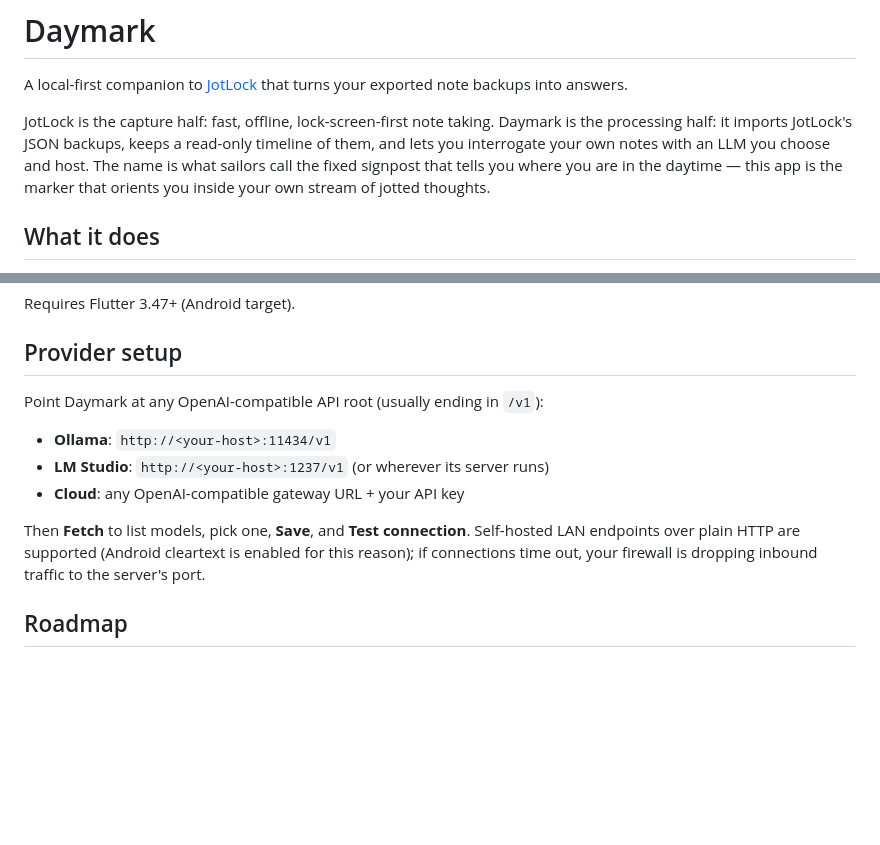
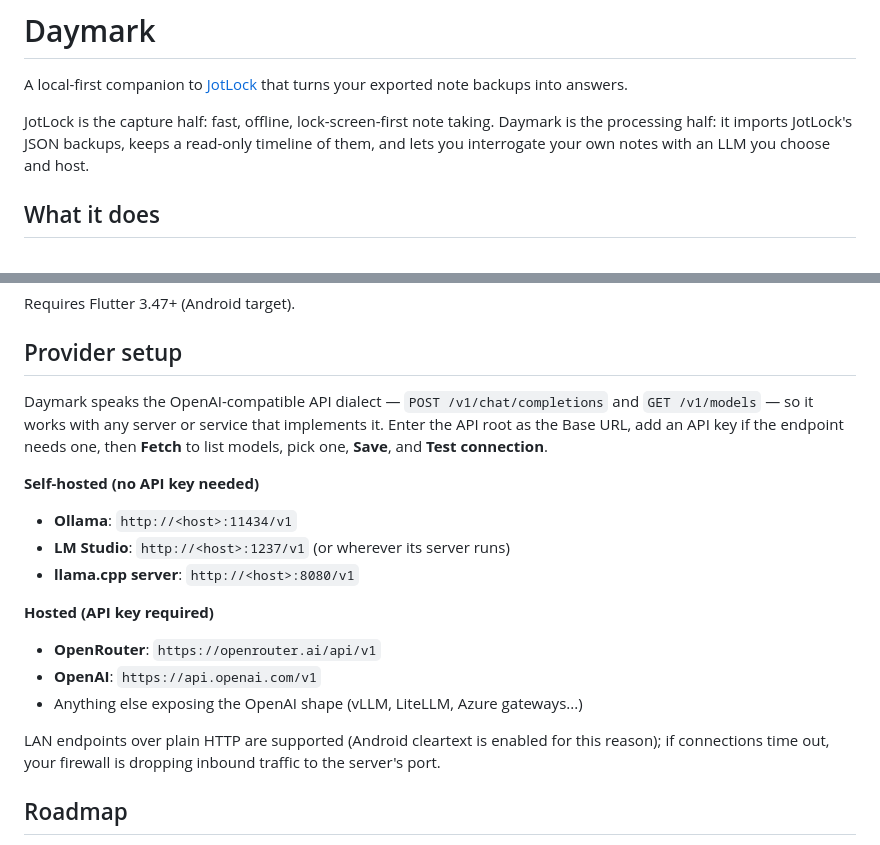
Before and after one commit to Ryfire/daymark, a Markdown page: README.md, 2 parts joined by grey strips. Rendered like a GitHub page; blank space fills up the shorter version.

Commit message:
README: document OpenAI-compatible provider usage (OpenRouter, OpenAI, local servers)

```diff
--- a/README.md
+++ b/README.md
@@ -6,9 +6,7 @@ turns your exported note backups into answers.
 JotLock is the capture half: fast, offline, lock-screen-first note taking.
 Daymark is the processing half: it imports JotLock's JSON backups, keeps a
 read-only timeline of them, and lets you interrogate your own notes with an
-LLM you choose and host. The name is what sailors call the fixed signpost
-that tells you where you are in the daytime — this app is the marker that
-orients you inside your own stream of jotted thoughts.
+LLM you choose and host.
 
 ## What it does
 
@@ -52,16 +50,27 @@ Requires Flutter 3.47+ (Android target).
 
 ## Provider setup
 
-Point Daymark at any OpenAI-compatible API root (usually ending in `/v1`):
+Daymark speaks the OpenAI-compatible API dialect — `POST /v1/chat/completions`
+and `GET /v1/models` — so it works with any server or service that implements
+it. Enter the API root as the Base URL, add an API key if the endpoint needs
+one, then **Fetch** to list models, pick one, **Save**, and **Test
+connection**.
 
-- **Ollama**: `http://<your-host>:11434/v1`
-- **LM Studio**: `http://<your-host>:1237/v1` (or wherever its server runs)
-- **Cloud**: any OpenAI-compatible gateway URL + your API key
+**Self-hosted (no API key needed)**
 
-Then **Fetch** to list models, pick one, **Save**, and **Test connection**.
-Self-hosted LAN endpoints over plain HTTP are supported (Android cleartext
-is enabled for this reason); if connections time out, your firewall is
-dropping inbound traffic to the server's port.
+- **Ollama**: `http://<host>:11434/v1`
+- **LM Studio**: `http://<host>:1237/v1` (or wherever its server runs)
+- **llama.cpp server**: `http://<host>:8080/v1`
+
+**Hosted (API key required)**
+
+- **OpenRouter**: `https://openrouter.ai/api/v1`
+- **OpenAI**: `https://api.openai.com/v1`
+- Anything else exposing the OpenAI shape (vLLM, LiteLLM, Azure gateways...)
+
+LAN endpoints over plain HTTP are supported (Android cleartext is enabled
+for this reason); if connections time out, your firewall is dropping inbound
+traffic to the server's port.
 
 ## Roadmap
 
```
